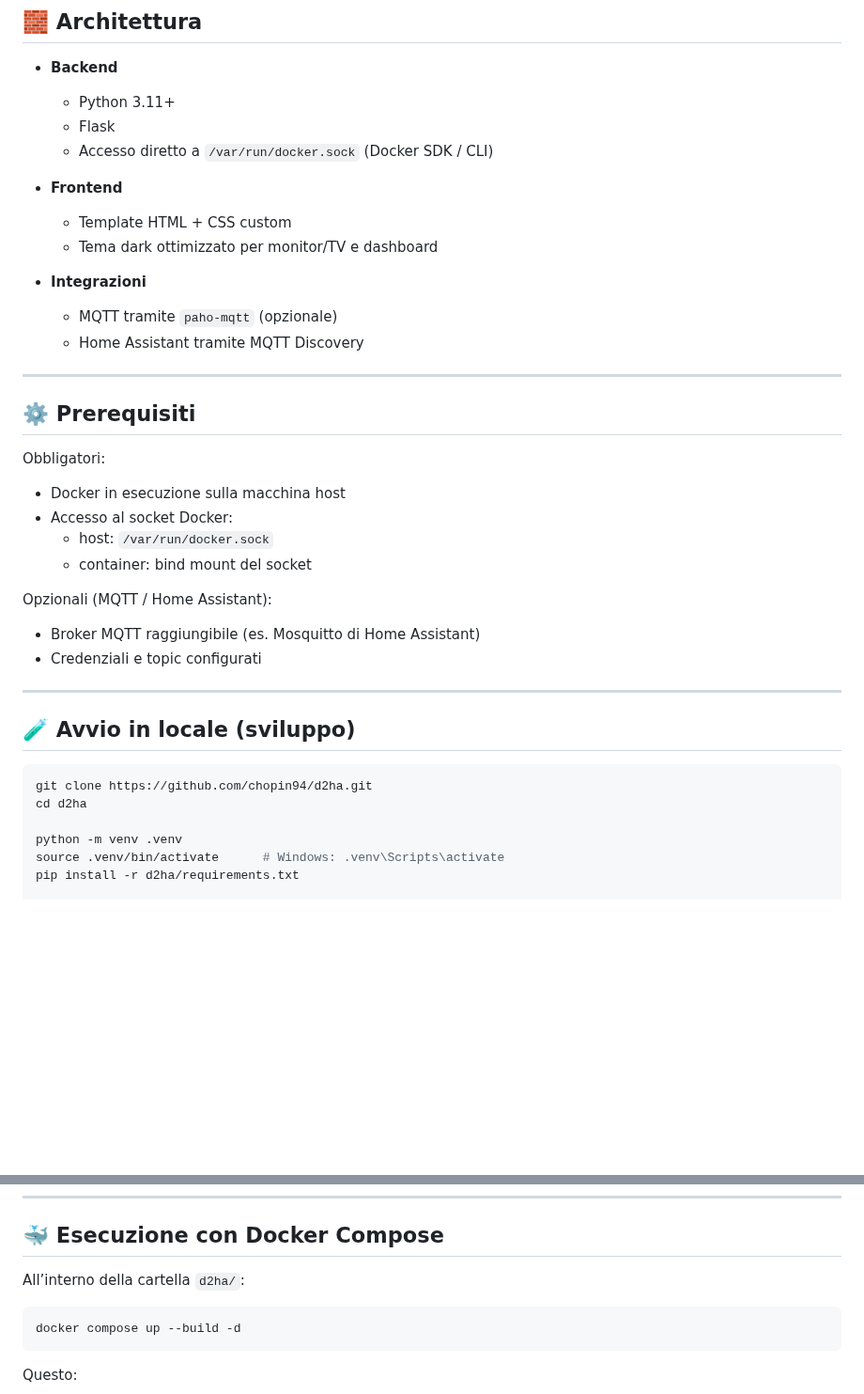
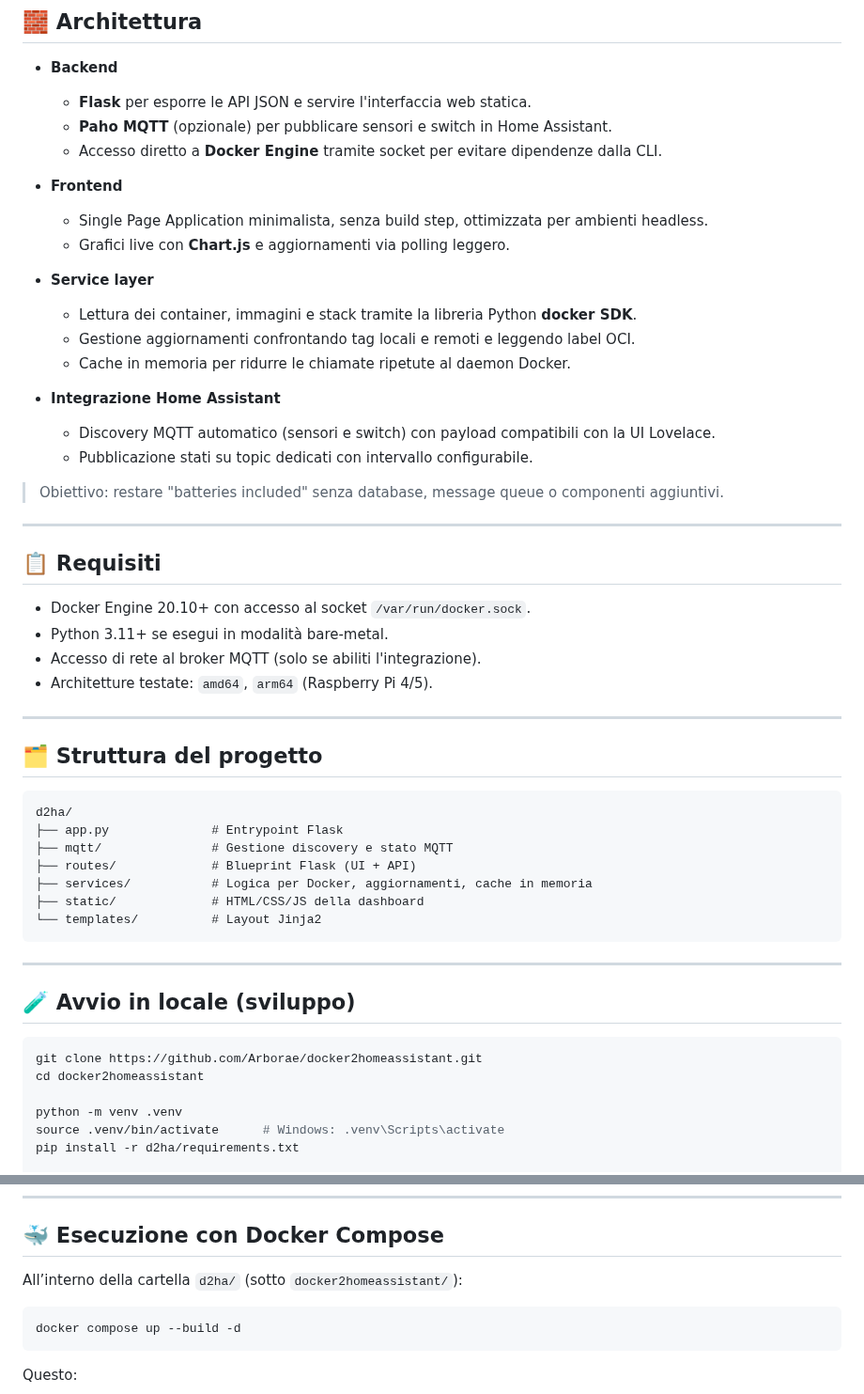
Before and after one commit to Arborae/docker2homeassistant, a Markdown page: README.md, 2 parts joined by grey strips. Shown at 94% size. GitHub-like rendering; blank space fills up the shorter version.

````diff
--- a/README.md
+++ b/README.md
@@ -120,41 +120,55 @@ Popup di dettaglio con:
 ## 🧱 Architettura
 
 - **Backend**
-  - Python 3.11+
-  - Flask
-  - Accesso diretto a `/var/run/docker.sock` (Docker SDK / CLI)
+  - **Flask** per esporre le API JSON e servire l'interfaccia web statica.
+  - **Paho MQTT** (opzionale) per pubblicare sensori e switch in Home Assistant.
+  - Accesso diretto a **Docker Engine** tramite socket per evitare dipendenze dalla CLI.
 
 - **Frontend**
-  - Template HTML + CSS custom
-  - Tema dark ottimizzato per monitor/TV e dashboard
+  - Single Page Application minimalista, senza build step, ottimizzata per ambienti headless.
+  - Grafici live con **Chart.js** e aggiornamenti via polling leggero.
 
-- **Integrazioni**
-  - MQTT tramite `paho-mqtt` (opzionale)
-  - Home Assistant tramite MQTT Discovery
+- **Service layer**
+  - Lettura dei container, immagini e stack tramite la libreria Python **docker SDK**.
+  - Gestione aggiornamenti confrontando tag locali e remoti e leggendo label OCI.
+  - Cache in memoria per ridurre le chiamate ripetute al daemon Docker.
+
+- **Integrazione Home Assistant**
+  - Discovery MQTT automatico (sensori e switch) con payload compatibili con la UI Lovelace.
+  - Pubblicazione stati su topic dedicati con intervallo configurabile.
+
+> Obiettivo: restare "batteries included" senza database, message queue o componenti aggiuntivi.
 
 ---
 
-## ⚙️ Prerequisiti
+## 📋 Requisiti
 
-Obbligatori:
+- Docker Engine 20.10+ con accesso al socket `/var/run/docker.sock`.
+- Python 3.11+ se esegui in modalità bare-metal.
+- Accesso di rete al broker MQTT (solo se abiliti l'integrazione).
+- Architetture testate: `amd64`, `arm64` (Raspberry Pi 4/5).
 
-- Docker in esecuzione sulla macchina host
-- Accesso al socket Docker:
-  - host: `/var/run/docker.sock`
-  - container: bind mount del socket
+---
 
-Opzionali (MQTT / Home Assistant):
+## 🗂️ Struttura del progetto
 
-- Broker MQTT raggiungibile (es. Mosquitto di Home Assistant)
-- Credenziali e topic configurati
+```
+d2ha/
+├── app.py              # Entrypoint Flask
+├── mqtt/               # Gestione discovery e stato MQTT
+├── routes/             # Blueprint Flask (UI + API)
+├── services/           # Logica per Docker, aggiornamenti, cache in memoria
+├── static/             # HTML/CSS/JS della dashboard
+└── templates/          # Layout Jinja2
+```
 
 ---
 
 ## 🧪 Avvio in locale (sviluppo)
 
 ```bash
-git clone https://github.com/chopin94/d2ha.git
-cd d2ha
+git clone https://github.com/Arborae/docker2homeassistant.git
+cd docker2homeassistant
 
 python -m venv .venv
 source .venv/bin/activate      # Windows: .venv\Scripts\activate
@@ -176,7 +190,7 @@ Assicurati che l’utente con cui la esegui abbia accesso a Docker
 
 ## 🐳 Esecuzione con Docker Compose
 
-All’interno della cartella `d2ha/`:
+All’interno della cartella `d2ha/` (sotto `docker2homeassistant/`):
 
 ```bash
 docker compose up --build -d
````
